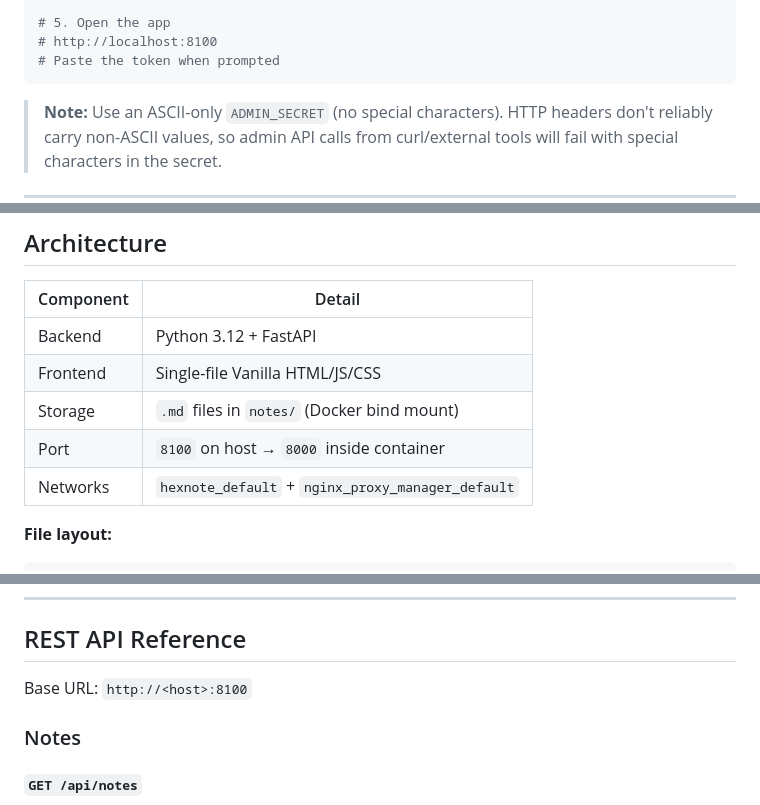
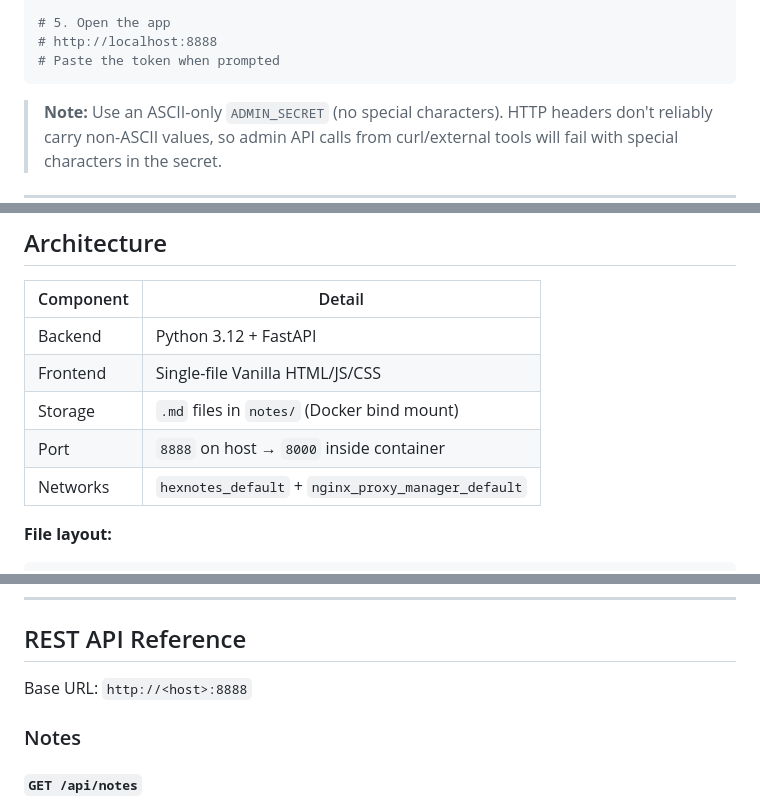
Before and after one commit to Hex29A/hexnotes, a Markdown page: README.md, 3 parts joined by grey strips. GitHub-like rendering.

Commit message:
fix: correct host port (8888) and network name (hexnotes_default)

````diff
--- a/README.md
+++ b/README.md
@@ -32,7 +32,7 @@ with urllib.request.urlopen(req) as r:
 "
 
 # 5. Open the app
-# http://localhost:8100
+# http://localhost:8888
 # Paste the token when prompted
 ```
 
@@ -47,8 +47,8 @@ with urllib.request.urlopen(req) as r:
 | Backend   | Python 3.12 + FastAPI |
 | Frontend  | Single-file Vanilla HTML/JS/CSS |
 | Storage   | `.md` files in `notes/` (Docker bind mount) |
-| Port      | `8100` on host → `8000` inside container |
-| Networks  | `hexnote_default` + `nginx_proxy_manager_default` |
+| Port      | `8888` on host → `8000` inside container |
+| Networks  | `hexnotes_default` + `nginx_proxy_manager_default` |
 
 **File layout:**
 ```
@@ -74,7 +74,7 @@ Tokens are stored in `tokens.json` (persisted via Docker volume). Each token has
 
 ## REST API Reference
 
-Base URL: `http://<host>:8100`
+Base URL: `http://<host>:8888`
 
 ### Notes
 
````
